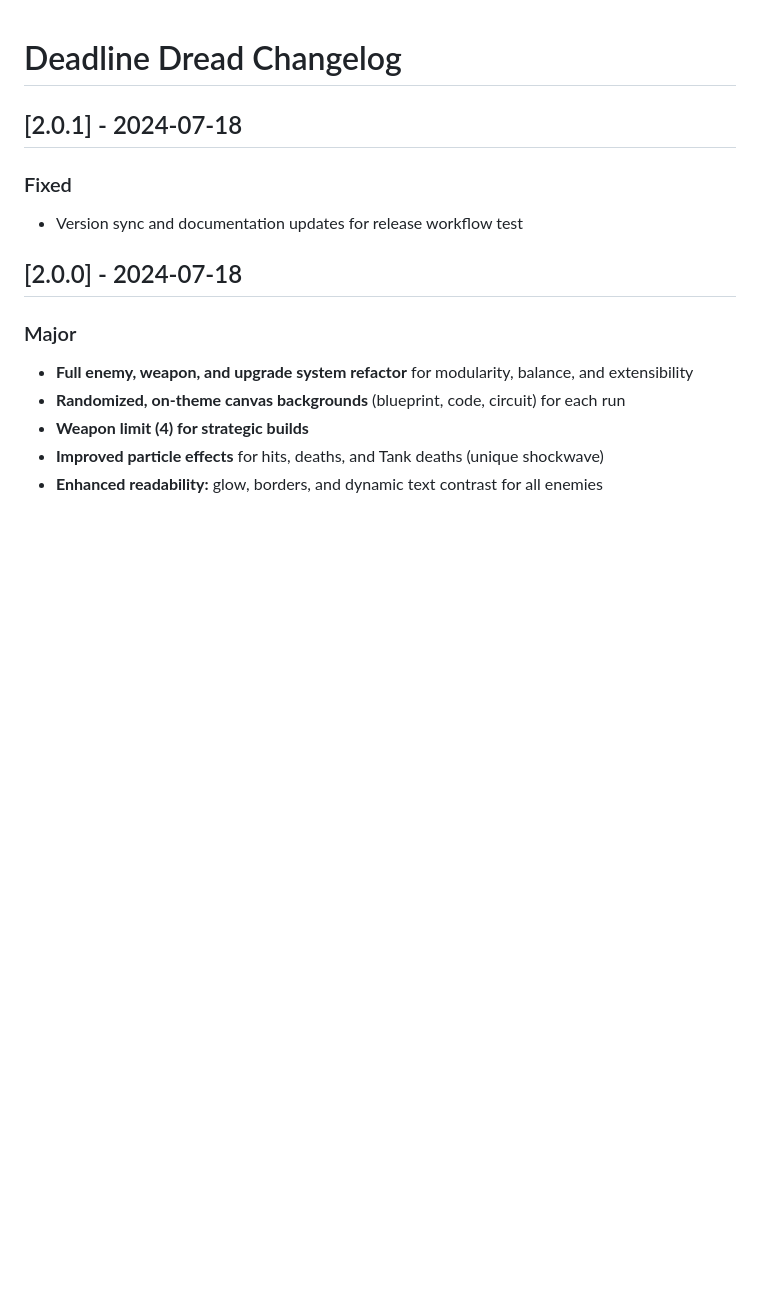
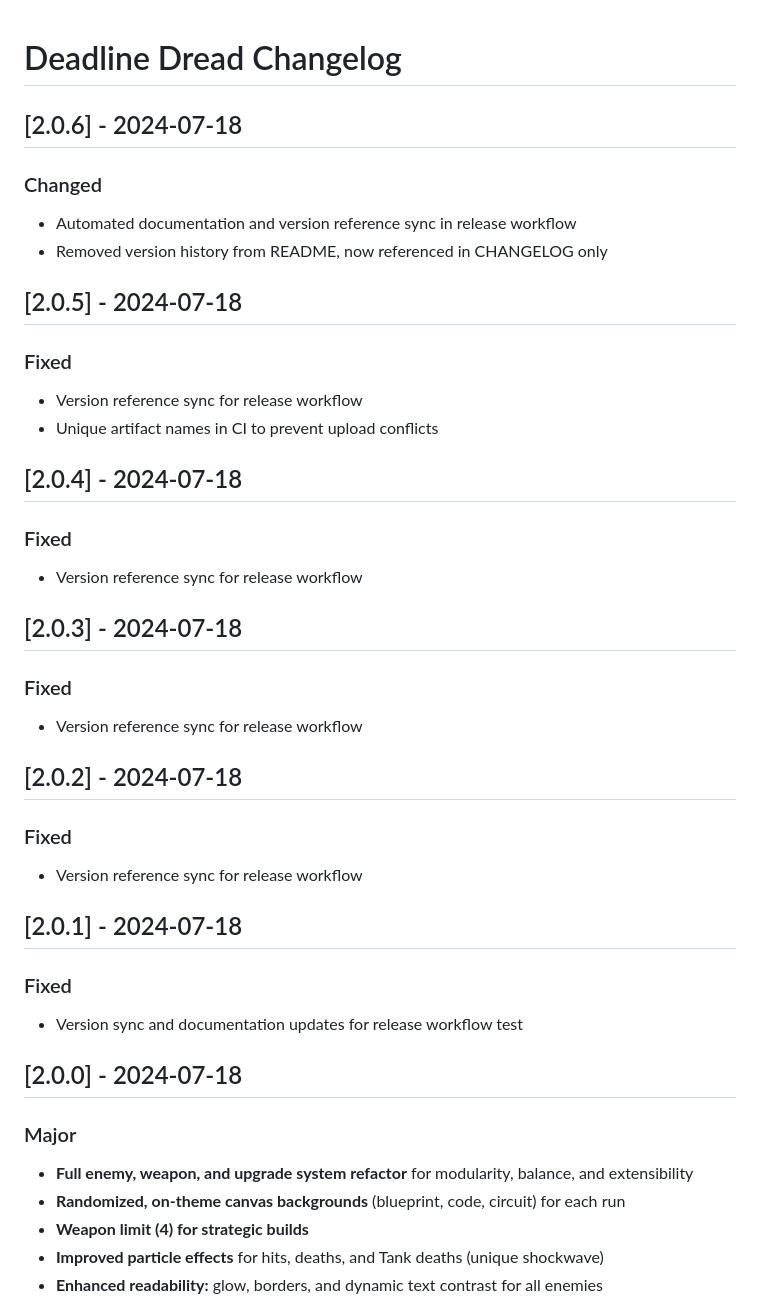
Before and after one commit to jshields-ca/deadlinedread, a Markdown page: CHANGELOG.md, the part around the change. Drawn GitHub-style; blank space fills up the shorter version.

Commit message:
docs: add missing changelog entries for 2.0.2–2.0.6

```diff
--- a/CHANGELOG.md
+++ b/CHANGELOG.md
@@ -1,4 +1,26 @@
 # Deadline Dread Changelog
+
+## [2.0.6] - 2024-07-18
+### Changed
+- Automated documentation and version reference sync in release workflow
+- Removed version history from README, now referenced in CHANGELOG only
+
+## [2.0.5] - 2024-07-18
+### Fixed
+- Version reference sync for release workflow
+- Unique artifact names in CI to prevent upload conflicts
+
+## [2.0.4] - 2024-07-18
+### Fixed
+- Version reference sync for release workflow
+
+## [2.0.3] - 2024-07-18
+### Fixed
+- Version reference sync for release workflow
+
+## [2.0.2] - 2024-07-18
+### Fixed
+- Version reference sync for release workflow
 
 ## [2.0.1] - 2024-07-18
 ### Fixed
```
